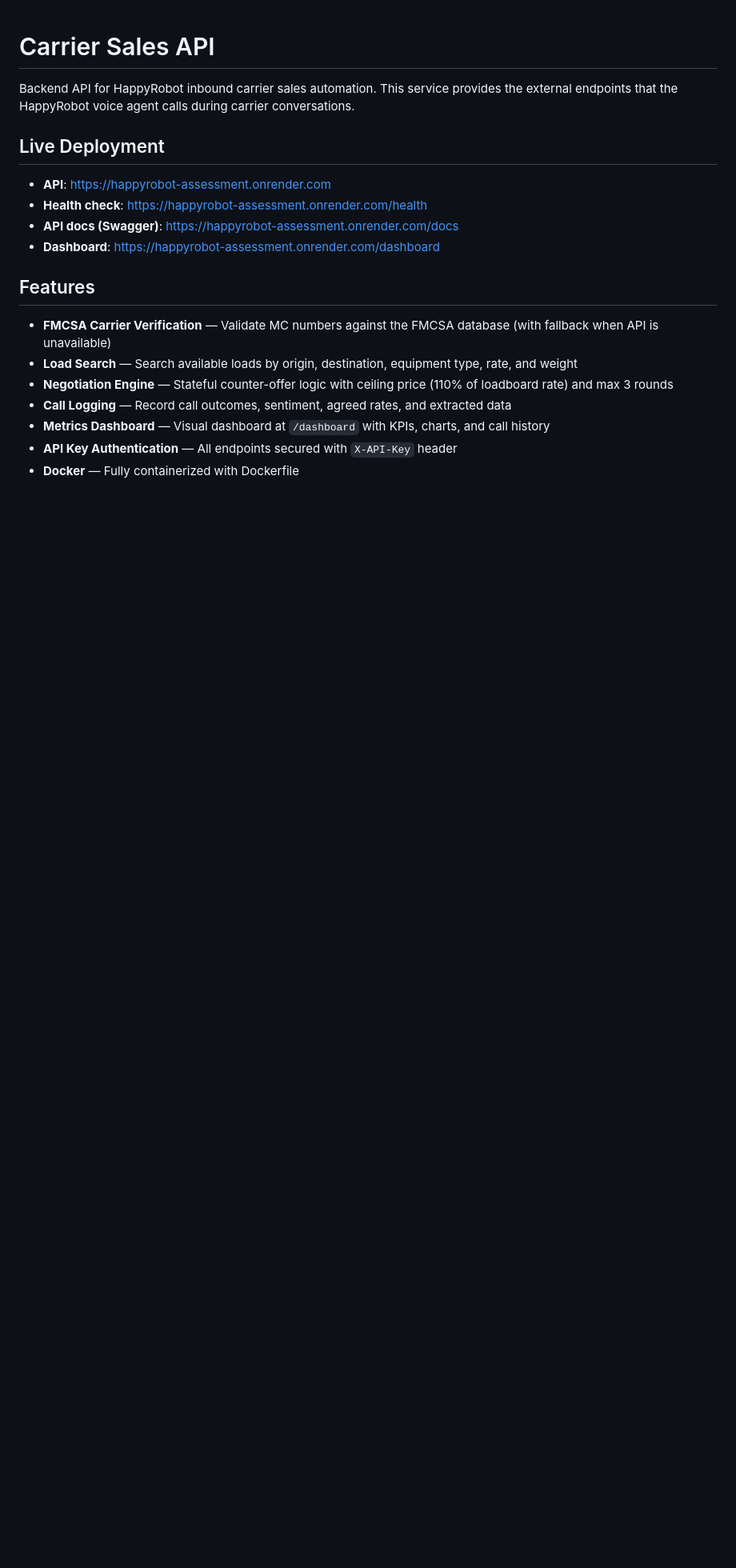
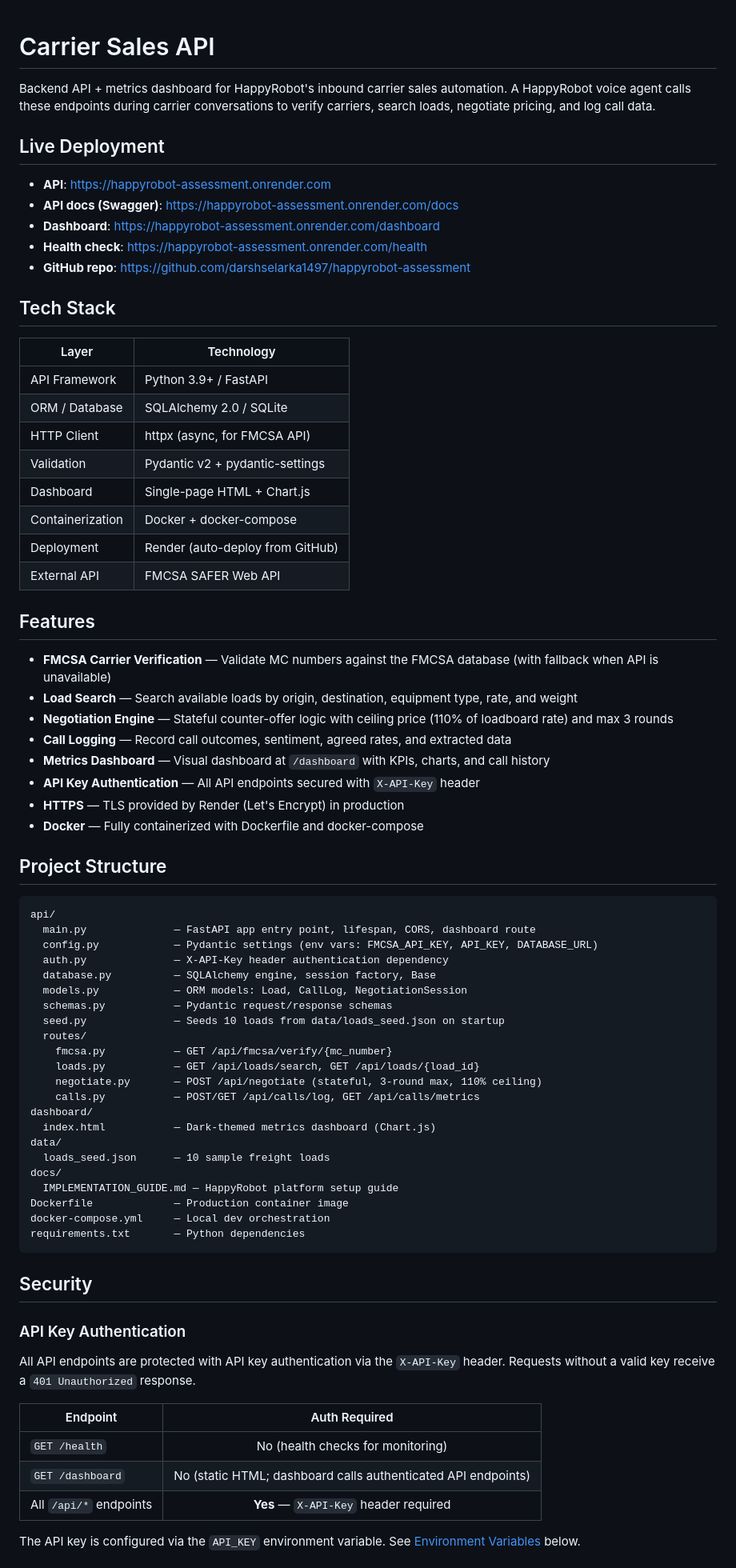
Before and after one commit to darshselarka1497/happyrobot-assessment, a Markdown page: README.md, the part around one of its changes. Shown at 80% size. Rendered like a GitHub page; blank space fills up the shorter version.

````diff
--- a/README.md
+++ b/README.md
@@ -1,13 +1,27 @@
 # Carrier Sales API
 
-Backend API for HappyRobot inbound carrier sales automation. This service provides the external endpoints that the HappyRobot voice agent calls during carrier conversations.
+Backend API + metrics dashboard for HappyRobot's inbound carrier sales automation. A HappyRobot voice agent calls these endpoints during carrier conversations to verify carriers, search loads, negotiate pricing, and log call data.
 
 ## Live Deployment
 
 - **API**: https://happyrobot-assessment.onrender.com
-- **Health check**: https://happyrobot-assessment.onrender.com/health
 - **API docs (Swagger)**: https://happyrobot-assessment.onrender.com/docs
 - **Dashboard**: https://happyrobot-assessment.onrender.com/dashboard
+- **Health check**: https://happyrobot-assessment.onrender.com/health
+- **GitHub repo**: https://github.com/darshselarka1497/happyrobot-assessment
+
+## Tech Stack
+
+| Layer | Technology |
+|-------|-----------|
+| API Framework | Python 3.9+ / FastAPI |
+| ORM / Database | SQLAlchemy 2.0 / SQLite |
+| HTTP Client | httpx (async, for FMCSA API) |
+| Validation | Pydantic v2 + pydantic-settings |
+| Dashboard | Single-page HTML + Chart.js |
+| Containerization | Docker + docker-compose |
+| Deployment | Render (auto-deploy from GitHub) |
+| External API | FMCSA SAFER Web API |
 
 ## Features
 
@@ -16,5 +30,48 @@ Backend API for HappyRobot inbound carrier sales automation. This service provid
 - **Negotiation Engine** — Stateful counter-offer logic with ceiling price (110% of loadboard rate) and max 3 rounds
 - **Call Logging** — Record call outcomes, sentiment, agreed rates, and extracted data
 - **Metrics Dashboard** — Visual dashboard at `/dashboard` with KPIs, charts, and call history
-- **API Key Authentication** — All endpoints secured with `X-API-Key` header
-- **Docker** — Fully containerized with Dockerfile
+- **API Key Authentication** — All API endpoints secured with `X-API-Key` header
+- **HTTPS** — TLS provided by Render (Let's Encrypt) in production
+- **Docker** — Fully containerized with Dockerfile and docker-compose
+
+## Project Structure
+
+```
+api/
+  main.py              — FastAPI app entry point, lifespan, CORS, dashboard route
+  config.py            — Pydantic settings (env vars: FMCSA_API_KEY, API_KEY, DATABASE_URL)
+  auth.py              — X-API-Key header authentication dependency
+  database.py          — SQLAlchemy engine, session factory, Base
+  models.py            — ORM models: Load, CallLog, NegotiationSession
+  schemas.py           — Pydantic request/response schemas
+  seed.py              — Seeds 10 loads from data/loads_seed.json on startup
+  routes/
+    fmcsa.py           — GET /api/fmcsa/verify/{mc_number}
+    loads.py           — GET /api/loads/search, GET /api/loads/{load_id}
+    negotiate.py       — POST /api/negotiate (stateful, 3-round max, 110% ceiling)
+    calls.py           — POST/GET /api/calls/log, GET /api/calls/metrics
+dashboard/
+  index.html           — Dark-themed metrics dashboard (Chart.js)
+data/
+  loads_seed.json      — 10 sample freight loads
+docs/
+  IMPLEMENTATION_GUIDE.md — HappyRobot platform setup guide
+Dockerfile             — Production container image
+docker-compose.yml     — Local dev orchestration
+requirements.txt       — Python dependencies
+```
+
+## Security
+
+### API Key Authentication
+
+All API endpoints are protected with API key authentication via the `X-API-Key` header. Requests without a valid key receive a `401 Unauthorized` response.
+
+| Endpoint | Auth Required |
+|----------|:------------:|
+| `GET /health` | No (health checks for monitoring) |
+| `GET /dashboard` | No (static HTML; dashboard calls authenticated API endpoints) |
+| All `/api/*` endpoints | **Yes** — `X-API-Key` header required |
+
+The API key is configured via the `API_KEY` environment variable. See [Environment Variables](#environment-variables) below.
+
````
Also changed, not shown: other parts of README.md (+55 -20 lines).
